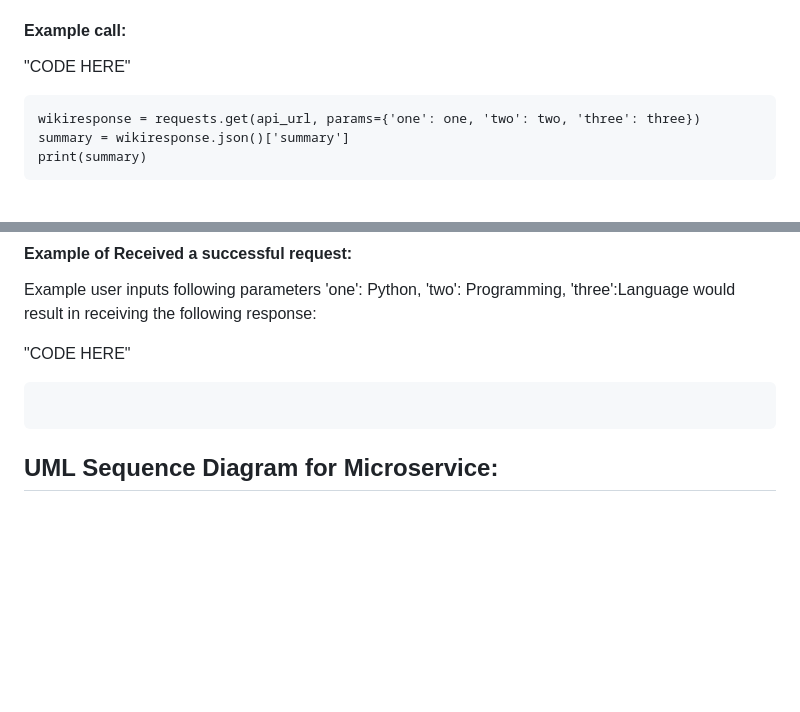
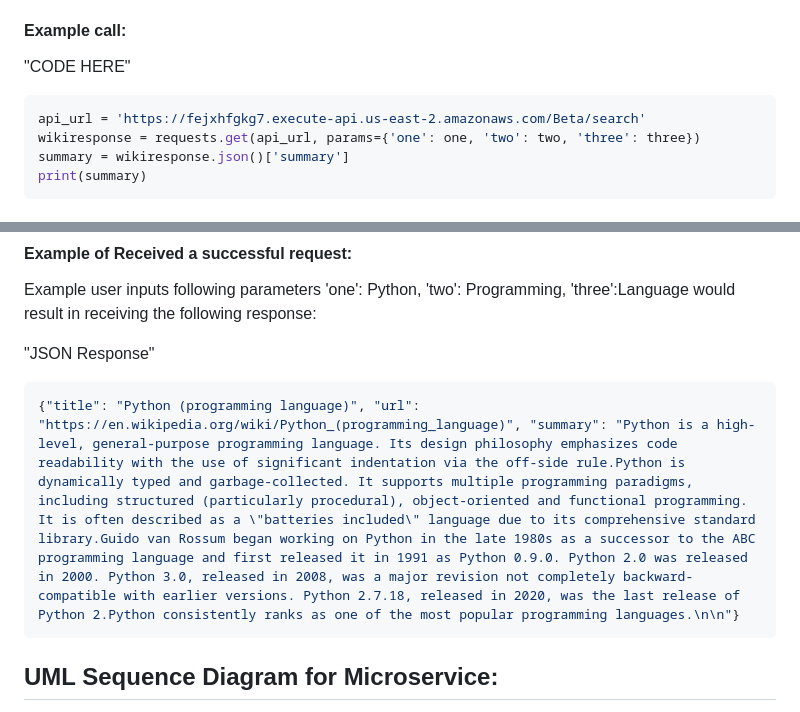
Before and after one commit to AndrewBush-Tech/Microservice, a Markdown page: README.md, 2 parts joined by grey strips. GitHub-like rendering; blank space fills up the shorter version.

````diff
--- a/README.md
+++ b/README.md
@@ -40,7 +40,8 @@ kqwajbxciBB kJBsxd;kiqwe
 #### Example call:
 
 "CODE HERE"
-```api_url = 'https://fejxhfgkg7.execute-api.us-east-2.amazonaws.com/Beta/search'
+```python
+api_url = 'https://fejxhfgkg7.execute-api.us-east-2.amazonaws.com/Beta/search'
 wikiresponse = requests.get(api_url, params={'one': one, 'two': two, 'three': three})
 summary = wikiresponse.json()['summary']
 print(summary)
@@ -52,8 +53,9 @@ print(summary)
 #### Example of Received a successful request:
 Example user inputs following parameters 'one': Python, 'two': Programming, 'three':Language would result in receiving the following response:
 
-"CODE HERE"
-```{"title": "Python (programming language)", "url": "https://en.wikipedia.org/wiki/Python_(programming_language)", "summary": "Python is a high-level, general-purpose programming language. Its design philosophy emphasizes code readability with the use of significant indentation via the off-side rule.Python is dynamically typed and garbage-collected. It supports multiple programming paradigms, including structured (particularly procedural), object-oriented and functional programming. It is often described as a \"batteries included\" language due to its comprehensive standard library.Guido van Rossum began working on Python in the late 1980s as a successor to the ABC programming language and first released it in 1991 as Python 0.9.0. Python 2.0 was released in 2000. Python 3.0, released in 2008, was a major revision not completely backward-compatible with earlier versions. Python 2.7.18, released in 2020, was the last release of Python 2.Python consistently ranks as one of the most popular programming languages.\n\n"}
+"JSON Response"
+```json
+{"title": "Python (programming language)", "url": "https://en.wikipedia.org/wiki/Python_(programming_language)", "summary": "Python is a high-level, general-purpose programming language. Its design philosophy emphasizes code readability with the use of significant indentation via the off-side rule.Python is dynamically typed and garbage-collected. It supports multiple programming paradigms, including structured (particularly procedural), object-oriented and functional programming. It is often described as a \"batteries included\" language due to its comprehensive standard library.Guido van Rossum began working on Python in the late 1980s as a successor to the ABC programming language and first released it in 1991 as Python 0.9.0. Python 2.0 was released in 2000. Python 3.0, released in 2008, was a major revision not completely backward-compatible with earlier versions. Python 2.7.18, released in 2020, was the last release of Python 2.Python consistently ranks as one of the most popular programming languages.\n\n"}
 ```
 
 ## UML Sequence Diagram for Microservice:
````
